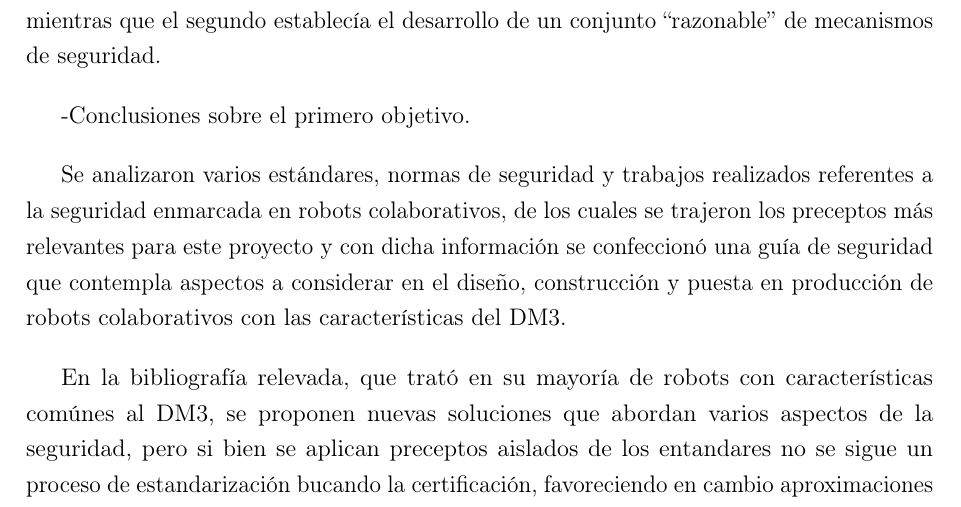
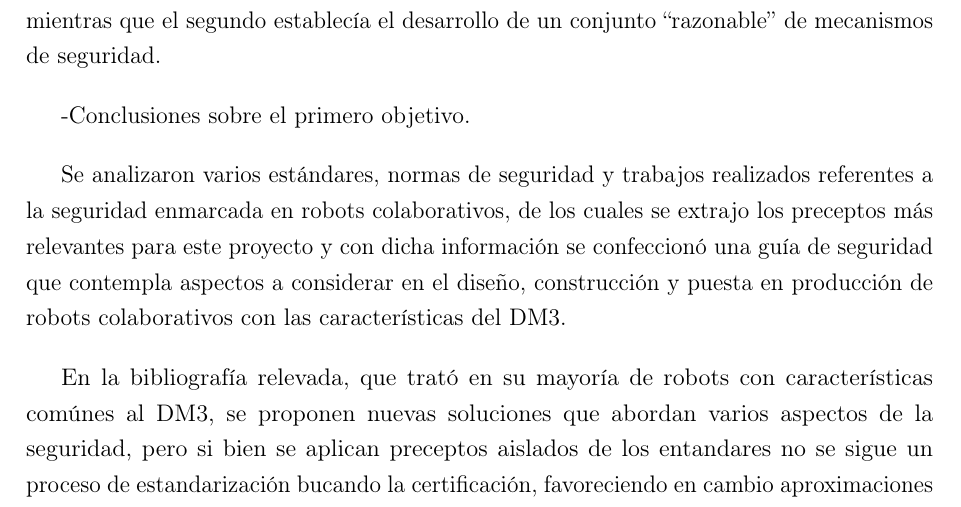
Before and after one commit to gonzalopelos/proygrado, a LaTeX thesis (Documentation/Informe/proyecto_ras/proyecto_ras.tex): part of page 97 of 111, cut so that both start at the same text. Compiled offline with pdfLaTeX.

Commit message:
conclusiones asociadas a la confexión de la guía.

```diff
--- a/Documentation/Informe/proyecto_ras/proyecto_ras.tex
+++ b/Documentation/Informe/proyecto_ras/proyecto_ras.tex
@@ -1417,8 +1417,7 @@ Este trabajo ha estado guiado durante su evolución por dos objetivos principale
 
 -Conclusiones sobre el primero objetivo.
 
-Se analizaron varios estándares, normas de seguridad y trabajos realizados referentes a la seguridad enmarcada en robots colaborativos, de los cuales se trajeron los preceptos más relevantes para este proyecto y con dicha información se confeccionó una guía de seguridad que contempla aspectos a considerar en el diseño, construcción y puesta en producción de robots colaborativos con las características del DM3.
-
+Se analizaron varios estándares, normas de seguridad y trabajos realizados referentes a la seguridad enmarcada en robots colaborativos, de los cuales se extrajo los preceptos más relevantes para este proyecto y con dicha información se confeccionó una guía de seguridad que contempla aspectos a considerar en el diseño, construcción y puesta en producción de robots colaborativos con las características del DM3.
 
 En la bibliografía relevada, que trató en su mayoría de robots con características comúnes al DM3, se proponen nuevas soluciones que abordan varios aspectos de la seguridad, pero si bien se aplican preceptos aislados de los entandares no se sigue un proceso de estandarización bucando la certificación, favoreciendo en cambio aproximaciones no estandarizadas al desarrollo de robots seguros. No obstante, la escaza utilización de estándares limita la credibilidad acerca de la seguridad alcanzada, y limita la usabilidad de dichos resultados. Una posible razón para esto es que el estándar que actualmente aplica más específicamente a algunos tipos de filed robots como lo es el DM3, el estándar ISO 13482, es aun reciente.
 
```
